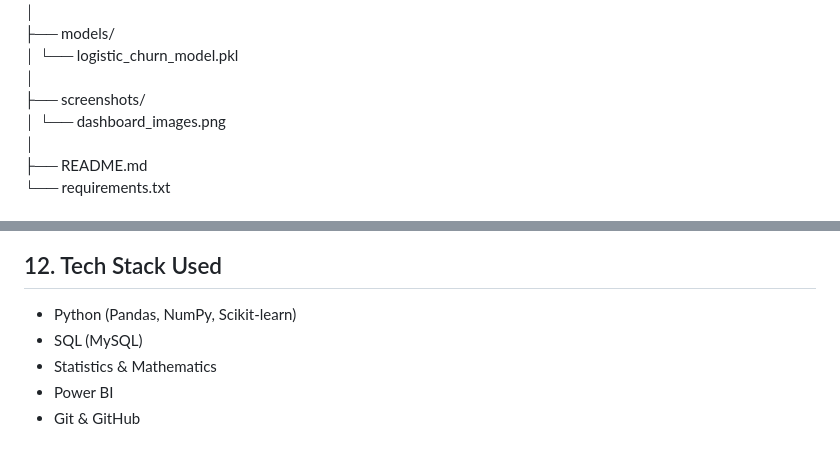
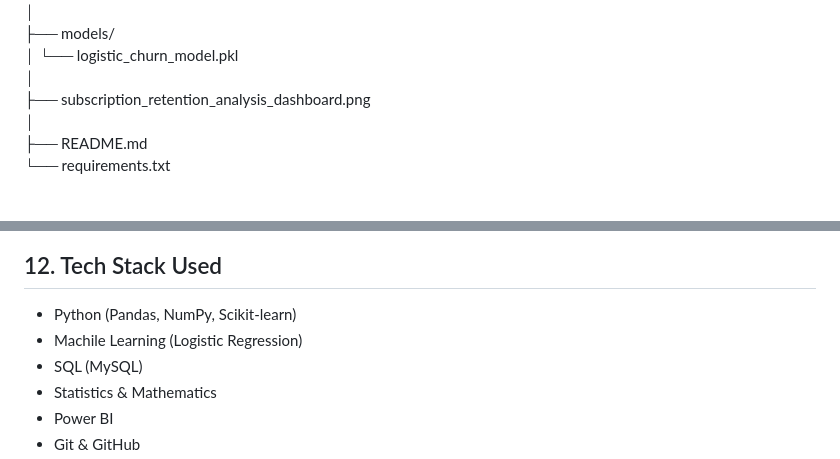
Before and after one commit to harshad912004/Subscription_Retention_Analysis, a Markdown page: README.md, 2 parts joined by grey strips. Rendered like a GitHub page.

Commit message:
Revise project structure and tech stack in README
Updated the README to reflect changes in the project structure and tech stack.

```diff
--- a/README.md
+++ b/README.md
@@ -85,8 +85,7 @@ subscription-retention-analysis/
 ├── models/
 │   └── logistic_churn_model.pkl
 │
-├── screenshots/
-│   └── dashboard_images.png
+├── subscription_retention_analysis_dashboard.png
 │
 ├── README.md
 └── requirements.txt
@@ -157,6 +156,7 @@ The dashboard enables business teams to monitor churn and take proactive actions
 
 ## 12. Tech Stack Used
 - Python (Pandas, NumPy, Scikit-learn)
+- Machile Learning (Logistic Regression)
 - SQL (MySQL)
 - Statistics & Mathematics
 - Power BI
```
Also changed, not shown: other parts of README.md (+0 -2 lines).
